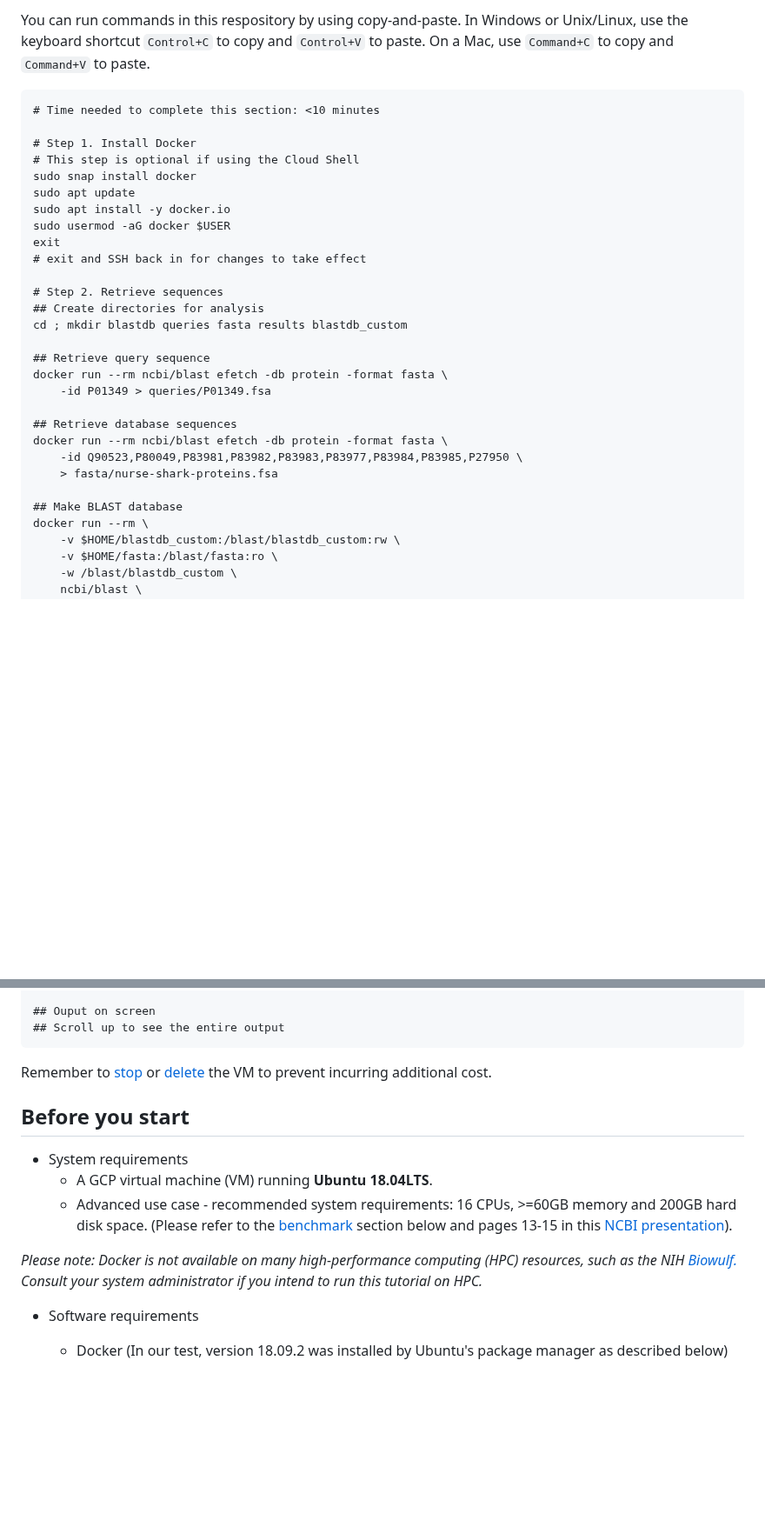
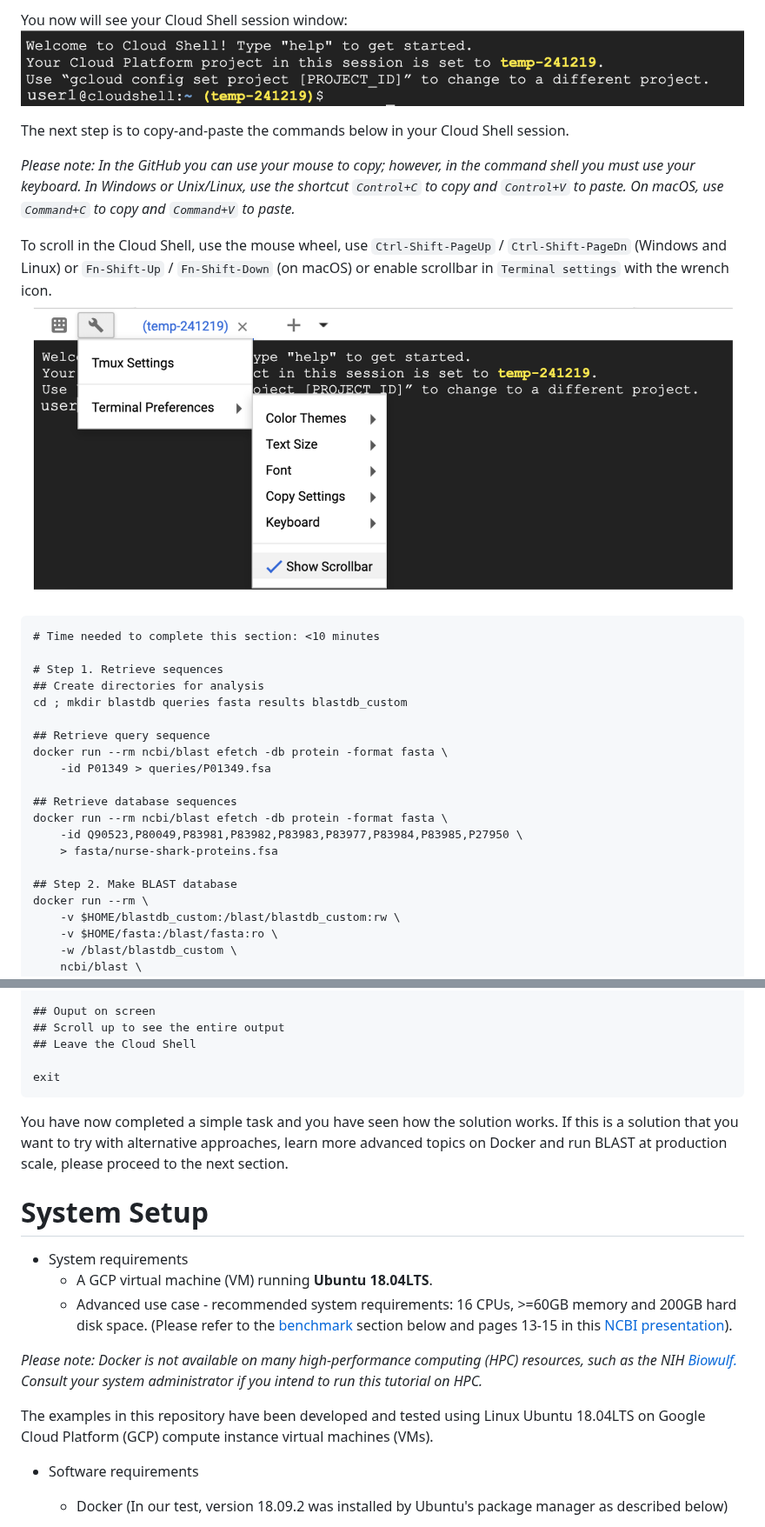
Before and after one commit to ncbi/blast_plus_docs, a Markdown page: README.md, 2 parts joined by grey strips. Shown at 87% size. Rendered like a GitHub page; pictures changed too: images/cloud-shell-commandline.png (added), images/cloud-shell-wrench.png (added); blank space fills up the shorter version.

````diff
--- a/README.md
+++ b/README.md
@@ -75,19 +75,18 @@ As an alternative, this section can be completed using a GCP f1-micro [free-tier
 
-You can run commands in this respository by using copy-and-paste.  In Windows or Unix/Linux, use the keyboard shortcut `Control+C` to copy and `Control+V` to paste.  On a Mac, use `Command+C` to copy and `Command+V` to paste.
+You now will see your Cloud Shell session window:
+![Cloud-Shell-Commandline](images/cloud-shell-commandline.png)
+
+The next step is to copy-and-paste the commands below in your Cloud Shell session.
+
+*Please note: In the GitHub you can use your mouse to copy; however, in the command shell you must use your keyboard. In Windows or Unix/Linux, use the shortcut `Control+C` to copy and `Control+V` to paste. On macOS, use `Command+C` to copy and `Command+V` to paste.*
+
+To scroll in the Cloud Shell, use the mouse wheel, use `Ctrl-Shift-PageUp` / `Ctrl-Shift-PageDn` (Windows and Linux) or `Fn-Shift-Up` / `Fn-Shift-Down` (on macOS) or enable scrollbar in `Terminal settings` with the wrench icon.
+![Cloud-Shell-wrench](images/cloud-shell-wrench.png)
 
 ```
 # Time needed to complete this section: <10 minutes
 
-# Step 1. Install Docker
-# This step is optional if using the Cloud Shell
-sudo snap install docker
-sudo apt update
-sudo apt install -y docker.io
-sudo usermod -aG docker $USER
-exit
-# exit and SSH back in for changes to take effect
-
-# Step 2. Retrieve sequences
+# Step 1. Retrieve sequences
 ## Create directories for analysis
 cd ; mkdir blastdb queries fasta results blastdb_custom
 
@@ -100,7 +99,7 @@ docker run --rm ncbi/blast efetch -db protein -format fasta \
     -id Q90523,P80049,P83981,P83982,P83983,P83977,P83984,P83985,P27950 \
     > fasta/nurse-shark-proteins.fsa
 
-## Make BLAST database
+## Step 2. Make BLAST database
 docker run --rm \
     -v $HOME/blastdb_custom:/blast/blastdb_custom:rw \
     -v $HOME/fasta:/blast/fasta:ro \
@@ -157,17 +157,22 @@ docker run --rm \
 
 ## Ouput on screen
 ## Scroll up to see the entire output
+## Leave the Cloud Shell
+
+exit
 ```
 
-Remember to [stop](https://cloud.google.com/compute/docs/instances/stop-start-instance) or [delete](https://cloud.google.com/compute/docs/instances/stop-start-instance) the VM to prevent incurring additional cost.
+You have now completed a simple task and you have seen how the solution works.  If this is a solution that you want to try with alternative approaches, learn more advanced topics on Docker and run BLAST at production scale, please proceed to the next section.
 
 
-## Before you start
+# System Setup
 * System requirements
     * A GCP virtual machine (VM) running **Ubuntu 18.04LTS**.
     * Advanced use case - recommended system requirements: 16 CPUs, >=60GB memory and 200GB hard disk space. (Please refer to the [benchmark](#blast-docker-image-benchmarks) section below and pages 13-15 in this [NCBI presentation](https://ftp.ncbi.nlm.nih.gov/pub/education/public_webinars/2018/10Oct03_Using_BLAST/Using_BLAST_Well2.pdf)).
 
 *Please note: Docker is not available on many high-performance computing (HPC) resources, such as the NIH [Biowulf.](https://hpc.nih.gov/systems/) Consult your system administrator if you intend to run this tutorial on HPC.*
+
+The examples in this repository have been developed and tested using Linux Ubuntu 18.04LTS on Google Cloud Platform (GCP) compute instance virtual machines (VMs).
 
 * Software requirements
     * Docker (In our test, version 18.09.2 was installed by Ubuntu's package manager as described below)
````
Also changed, not shown: other parts of README.md (+31 -27 lines), images/activate-cloud-shell.png (added), images/cloud-docker-simple.png (renamed from cloud-docker-simple.png), images/task-flow.png (added).
